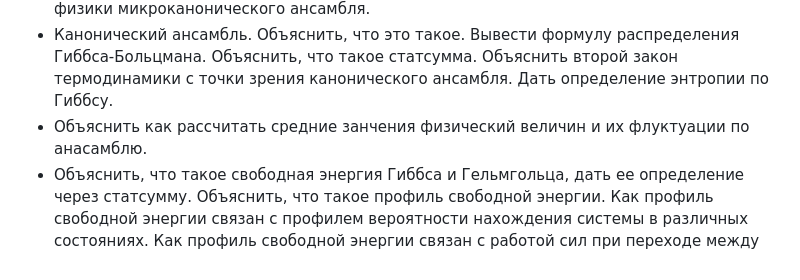
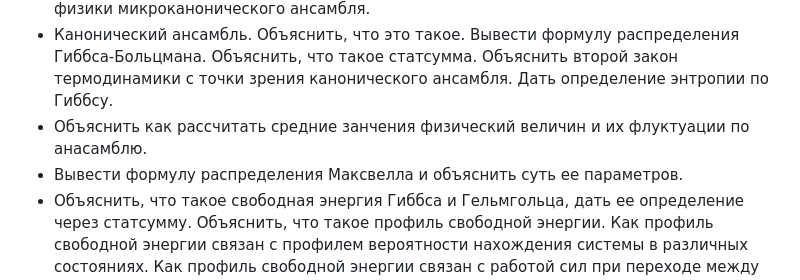
Before and after one commit to intbio/statphys_2024, a Markdown page: index.md, the part around one of its changes. Rendered like a GitHub page.

```diff
--- a/index.md
+++ b/index.md
@@ -114,6 +114,7 @@ TBD
 - Дать определение температуры. Связь температуры и энтропии, связь давления и энтропии. Объяснить второй закон термодинамики с точки зрения статистической физики микроканонического ансамбля.
 - Канонический ансамбль. Объяснить, что это такое. Вывести формулу распределения Гиббса-Больцмана. Объяснить, что такое статсумма. Объяснить второй закон термодинамики с точки зрения канонического ансамбля. Дать определение энтропии по Гиббсу.
 - Объяснить как рассчитать средние занчения физический величин и их флуктуации по анасамблю.
+- Вывести формулу распределения Максвелла и объяснить суть ее параметров.
 - Объяснить, что такое свободная энергия Гиббса и Гельмгольца, дать ее определение через статсумму. Объяснить, что такое профиль свободной энергии. Как профиль свободной энергии связан с профилем вероятности нахождения системы в различных состояниях. Как профиль свободной энергии связан с работой сил при переходе между различными состояниями.
 - Объяснить, что такое профиль средней силы.
 - Объяснить, что такое квазиравновесные и неравновесные процессы. Как ведут себя термодинамические потенциалы в неравновесных процессах, как ведет себя энтропия согласно второму закону термодинамики в равновесных и неравновесных процессах. Работа совершаемая над системой в неравновесных процессах -- какими соотношениями она выражается.
```
Also changed, not shown: other parts of index.md (+1 -1 lines).
